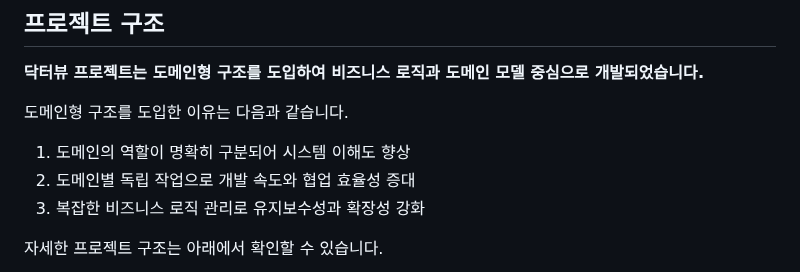
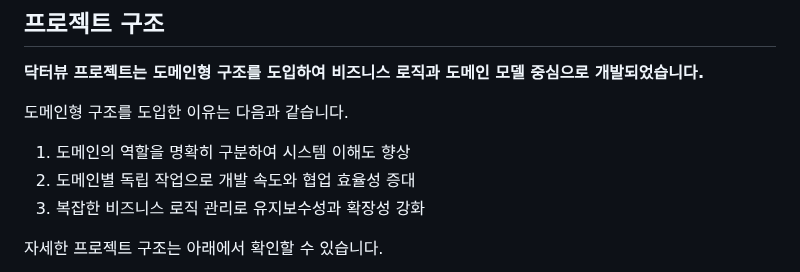
Before and after one commit to jhrchicken/DoctorViewWeb, a Markdown page: README.md, the part around the change. Drawn GitHub-style.

```diff
--- a/README.md
+++ b/README.md
@@ -370,7 +370,7 @@
 
 도메인형 구조를 도입한 이유는 다음과 같습니다.
 
-1. 도메인의 역할이 명확히 구분되어 시스템 이해도 향상
+1. 도메인의 역할을 명확히 구분하여 시스템 이해도 향상
 2. 도메인별 독립 작업으로 개발 속도와 협업 효율성 증대
 3. 복잡한 비즈니스 로직 관리로 유지보수성과 확장성 강화
 
```
